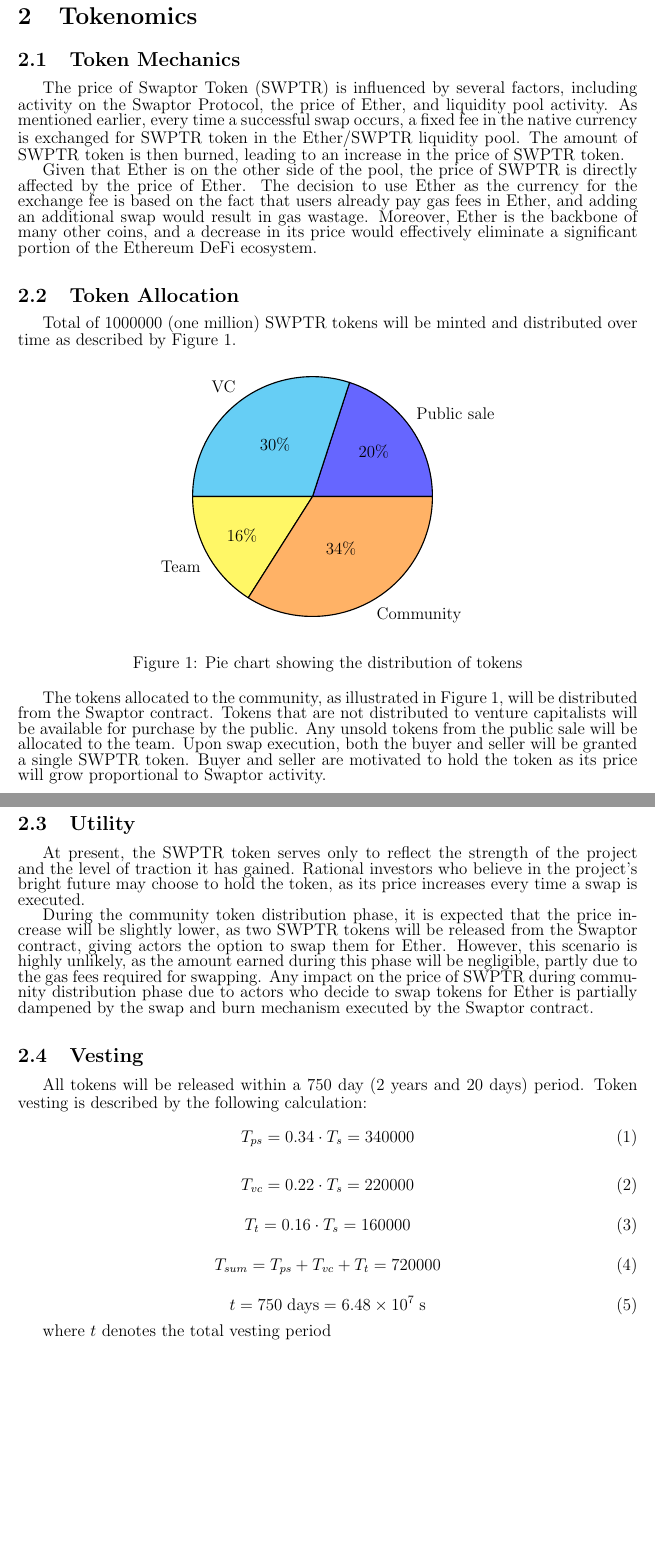
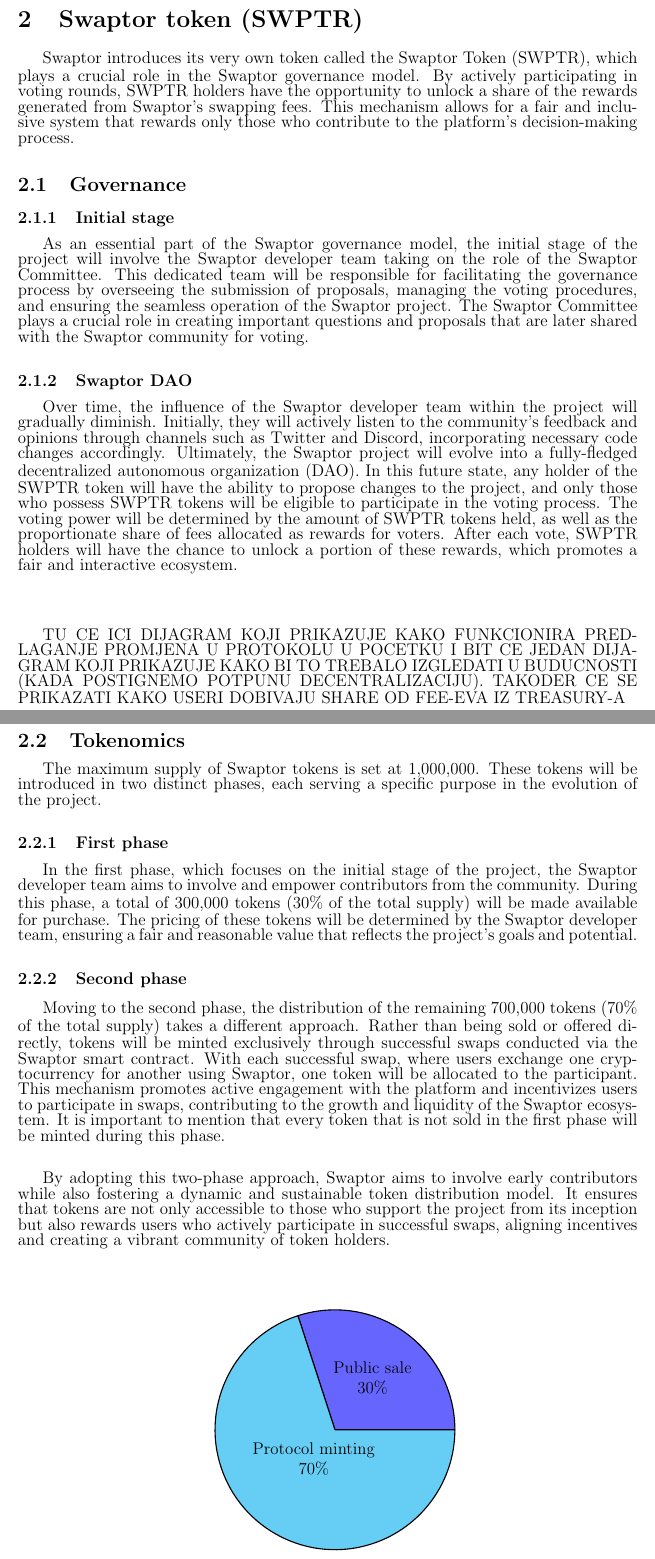
Before and after one commit to ProjectSwaptor/swaptor-monorepo, a LaTeX paper (docs/whitepaper.tex): two parts of pages 4 and 5 of 6, joined at a grey line, cut at the place of the change, the shorter picture padded with empty space. Compiled offline with pdfLaTeX.

Commit message:
Governance and tokenomics for SWPTR token

```diff
--- a/docs/whitepaper.tex
+++ b/docs/whitepaper.tex
@@ -112,88 +114,75 @@
 of creating, deleting, sharing and accepting a swap. The application is accessible through a
 web browser or mobile device and is designed to be user-friendly and intuitive.
 
-  \section{Tokenomics}
+\section{Swaptor token (SWPTR)}
 
-  \subsection{Token Mechanics}
+Swaptor introduces its very own token called the Swaptor Token (SWPTR), which plays a
+crucial role in the Swaptor governance model. By actively participating in voting rounds,
+SWPTR holders have the opportunity to unlock a share of the rewards generated from Swaptor's swapping fees.
+This mechanism allows for a fair and inclusive system that rewards only those who contribute to the platform's decision-making process.
 
-  The price of Swaptor Token (SWPTR) is influenced by several factors,
-  including activity on the Swaptor Protocol, the price of Ether,
-  and liquidity pool activity. As mentioned earlier, every time a
-  successful swap occurs, a fixed fee in the native currency is
-  exchanged for SWPTR token in the Ether/SWPTR liquidity pool.
-  The amount of SWPTR token is then burned, leading to an increase
-  in the price of SWPTR token.
+\subsection{Governance}
 
-  Given that Ether is on the other side of the pool, the price of
-  SWPTR is directly affected by the price of Ether. The decision to
-  use Ether as the currency for the exchange fee is based on the fact
-  that users already pay gas fees in Ether, and adding an additional
-  swap would result in gas wastage. Moreover, Ether is the backbone of
-  many other coins, and a decrease in its price would effectively
-  eliminate a significant portion of the Ethereum DeFi ecosystem.
+\subsubsection{Initial stage}
+As an essential part of the Swaptor governance model, the initial stage of the project will
+involve the Swaptor developer team taking on the role of the Swaptor Committee. This dedicated
+team will be responsible for facilitating the governance process by overseeing the submission of proposals,
+managing the voting procedures, and ensuring the seamless operation of the Swaptor project.
+The Swaptor Committee plays a crucial role in creating important questions and proposals that are later shared
+with the Swaptor community for voting.
 
+\subsubsection{Swaptor DAO}
+Over time, the influence of the Swaptor developer team within the project will gradually diminish.
+Initially, they will actively listen to the community's feedback and opinions through channels such as Twitter and Discord,
+incorporating necessary code changes accordingly. Ultimately, the Swaptor project will evolve into a fully-fledged
+decentralized autonomous organization (DAO). In this future state, any holder of the SWPTR token will have the
+ability to propose changes to the project, and only those who possess SWPTR tokens will be eligible to participate
+in the voting process. The voting power will be determined by the amount of SWPTR tokens held, as well as the proportionate
+share of fees allocated as rewards for voters. After each vote, SWPTR holders will have the chance to unlock a portion of these rewards,
+which promotes a fair and interactive ecosystem.
 
+\vspace{3cc}
+TU CE ICI DIJAGRAM KOJI PRIKAZUJE KAKO FUNKCIONIRA PREDLAGANJE PROMJENA
+U PROTOKOLU U POCETKU I BIT CE JEDAN DIJAGRAM KOJI PRIKAZUJE KAKO BI TO
+TREBALO IZGLEDATI U BUDUCNOSTI (KADA POSTIGNEMO POTPUNU DECENTRALIZACIJU).
+TAKODER CE SE PRIKAZATI KAKO USERI DOBIVAJU SHARE OD FEE-EVA IZ TREASURY-A
 
+\newpage
 
-  \subsection{Token Allocation}
+\subsection{Tokenomics}
+The maximum supply of Swaptor tokens is set at 1,000,000. These tokens will be introduced in two distinct phases,
+each serving a specific purpose in the evolution of the project.
 
-  Total of $1000000$ (one million) SWPTR tokens will be minted and distributed over time as described by Figure \ref{fig:pie-chart}.
+\subsubsection{First phase}
+In the first phase, which focuses on the initial stage of the project, the Swaptor developer team aims to involve
+and empower contributors from the community. During this phase, a total of 300,000 tokens
+(30\% of the total supply) will be made available for purchase.
+The pricing of these tokens will be determined by the Swaptor developer team, ensuring a fair and reasonable value
+that reflects the project's goals and potential.
+
+\subsubsection{Second phase}
+Moving to the second phase, the distribution of the remaining 700,000 tokens
+(70\% of the total supply) takes a different approach. Rather than being sold or offered directly,
+tokens will be minted exclusively through successful swaps conducted via the Swaptor smart contract.
+With each successful swap, where users exchange one cryptocurrency for another using Swaptor,
+one token will be allocated to the participant. This mechanism promotes active engagement with the platform
+and incentivizes users to participate in swaps, contributing to the growth and liquidity of the Swaptor ecosystem.
+It is important to mention that every token that is not sold in the first phase will be minted during this phase.
+
+\vspace{1.5cc}
+By adopting this two-phase approach, Swaptor aims to involve early contributors while also fostering
+a dynamic and sustainable token distribution model. It ensures that tokens are not only accessible to
+those who support the project from its inception but also rewards users who actively participate in successful swaps,
+aligning incentives and creating a vibrant community of token holders.
+
+\vspace{2cc}
 
 \begin{figure}[h]
   \centering
   \begin{tikzpicture}
-      \pie{20/Public sale, 30/VC, 16/Team, 34/Community}
+    \pie[text=inside]{30/Public sale, 70/Protocol minting}
   \end{tikzpicture}
-    \caption{Pie chart showing the distribution of tokens}
+  \caption{Token distribution}
   \label{fig:pie-chart}
 \end{figure}
 
-  The tokens allocated to the community, as illustrated in Figure \ref{fig:pie-chart}, will be distributed from the Swaptor contract.
-  Tokens that are not distributed to venture capitalists will be available for purchase by the public. Any unsold tokens from the public sale will be allocated to the team.
-  Upon swap execution, both the buyer and seller will be granted a single SWPTR token.
-  Buyer and seller are motivated to hold the token as its price will grow proportional to Swaptor activity.
-
-  \newpage
-
-  \subsection{Utility}
-  At present, the SWPTR token serves only to reflect the strength of the
-  project and the level of traction it has gained. Rational investors
-  who believe in the project's bright future may choose to hold the
-  token, as its price increases every time a swap is executed.
-
-  During the community token distribution phase, it is expected that
-  the price increase will be slightly lower, as two SWPTR tokens will
-  be released from the Swaptor contract, giving actors the option to swap
-  them for Ether. However, this scenario is highly unlikely, as the
-  amount earned during this phase will be negligible, partly due to
-  the gas fees required for swapping. Any impact on the price of SWPTR during
-  community distribution phase due to actors who decide to swap tokens
-  for Ether is partially dampened by the swap and burn mechanism executed
-  by the Swaptor contract.
-
-  \subsection{Vesting}
-  All tokens will be released within a 750 day (2 years and 20 days) period.
-  Token vesting is described by the following calculation:
-  \begin{equation}
-    T_{ps} = 0.34 \cdot T_{s} = 340000
-  \end{equation}
-
-  \begin{equation}
-    T_{vc} = 0.22 \cdot T_{s} = 220000
-  \end{equation}
-
-  \begin{equation}
-    T_{t} = 0.16 \cdot T_{s} = 160000
-  \end{equation}
-
-  \begin{equation}
-    T_{sum}  = T_{ps} + T_{vc} + T_{t} = 720000
-  \end{equation}
-
-  \begin{equation}
-    t = 750\;\text{days} = 6.48 \times 10^7\;\text{s}
-  \end{equation}
-
-  where $t$ denotes the total vesting period \\
-
-  \begin{equation}
```
Also changed, not shown: docs/whitepaper.pdf, docs/whitepaper.tex (21 more changed lines), 6 other files. Lines whose indentation alone changed are shown as unchanged.
